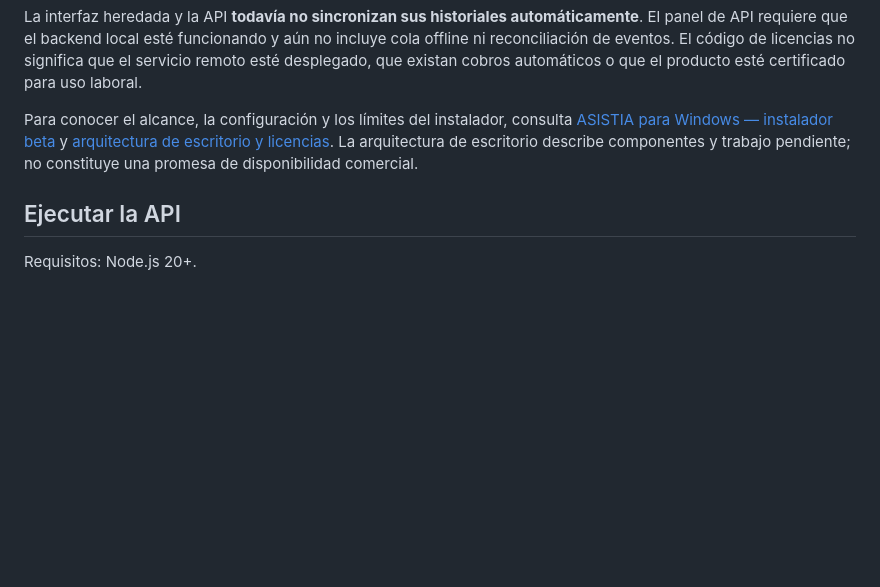
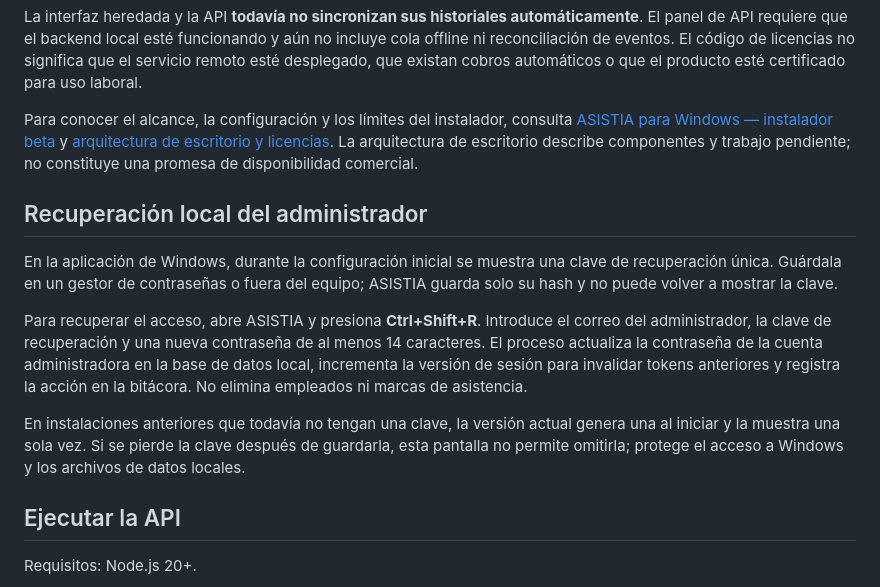
Before and after one commit to erickramonsanchez8-maker/asistia, a Markdown page: README.md, the part around the change. Drawn GitHub-style; blank space fills up the shorter version.

Commit message:
Document administrator password recovery for Windows

```diff
--- a/README.md
+++ b/README.md
@@ -12,6 +12,14 @@ Sistema de control de asistencia en evolución hacia una aplicación de escritor
 La interfaz heredada y la API **todavía no sincronizan sus historiales automáticamente**. El panel de API requiere que el backend local esté funcionando y aún no incluye cola offline ni reconciliación de eventos. El código de licencias no significa que el servicio remoto esté desplegado, que existan cobros automáticos o que el producto esté certificado para uso laboral.
 
 Para conocer el alcance, la configuración y los límites del instalador, consulta [ASISTIA para Windows — instalador beta](docs/ASISTIA_DESCARGA_WINDOWS.md) y [arquitectura de escritorio y licencias](docs/ASISTIA_DESKTOP_ARQUITECTURA.md). La arquitectura de escritorio describe componentes y trabajo pendiente; no constituye una promesa de disponibilidad comercial.
+
+## Recuperación local del administrador
+
+En la aplicación de Windows, durante la configuración inicial se muestra una clave de recuperación única. Guárdala en un gestor de contraseñas o fuera del equipo; ASISTIA guarda solo su hash y no puede volver a mostrar la clave.
+
+Para recuperar el acceso, abre ASISTIA y presiona **Ctrl+Shift+R**. Introduce el correo del administrador, la clave de recuperación y una nueva contraseña de al menos 14 caracteres. El proceso actualiza la contraseña de la cuenta administradora en la base de datos local, incrementa la versión de sesión para invalidar tokens anteriores y registra la acción en la bitácora. No elimina empleados ni marcas de asistencia.
+
+En instalaciones anteriores que todavía no tengan una clave, la versión actual genera una al iniciar y la muestra una sola vez. Si se pierde la clave después de guardarla, esta pantalla no permite omitirla; protege el acceso a Windows y los archivos de datos locales.
 
 ## Ejecutar la API
 Requisitos: Node.js 20+.
```
